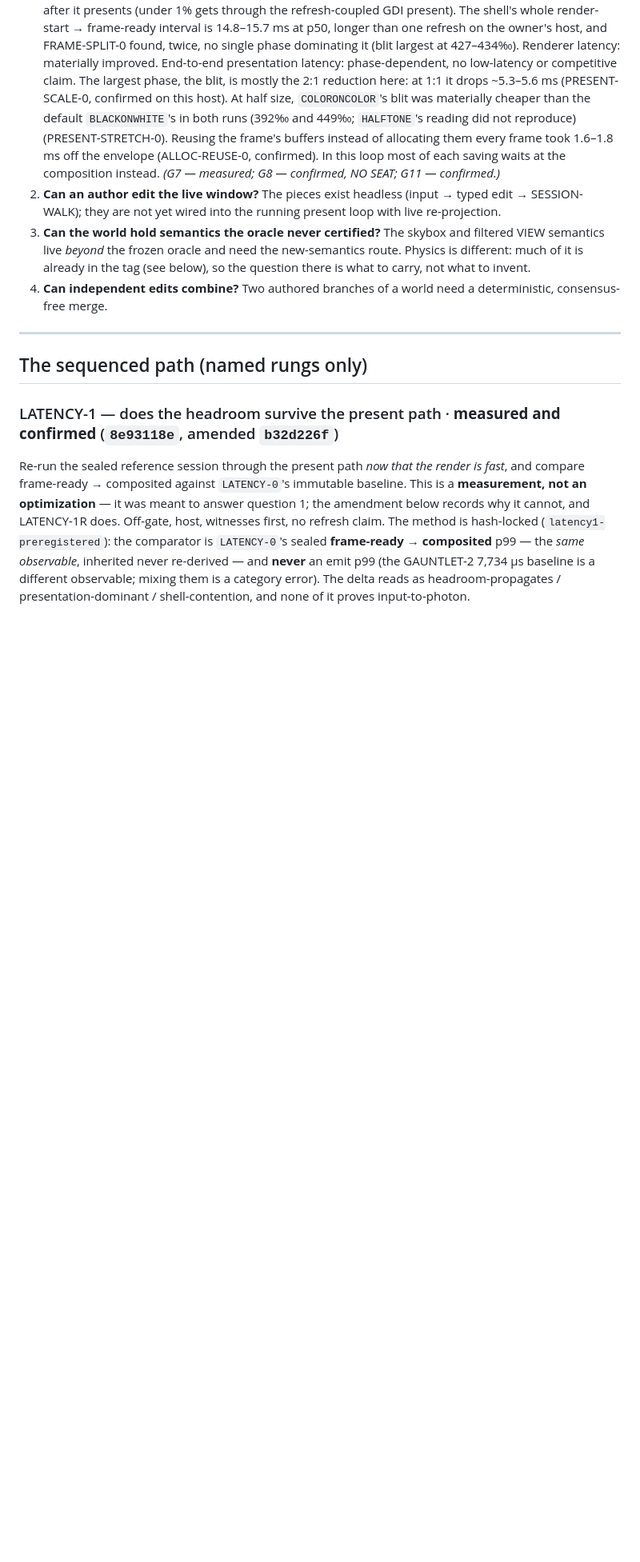
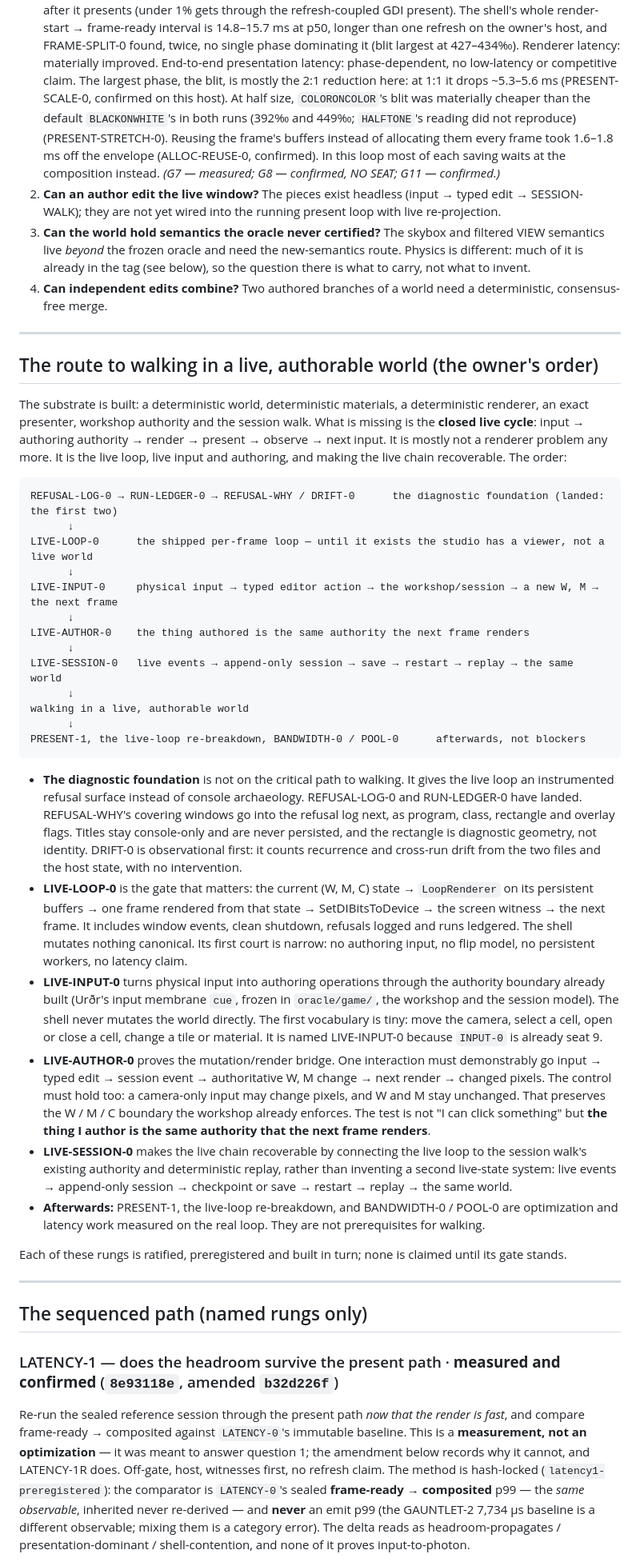
Before and after one commit to Dedoc-9/Verdandi, a Markdown page: docs/ROADMAP.md, the part around one of its changes. Shown at 80% size. Drawn GitHub-style; blank space fills up the shorter version.

Commit message:
docs: the owner's route to walking in a live, authorable world — LIVE-LOOP-0 → LIVE-INPUT-0 → LIVE-AUTHOR-0 → LIVE-SESSION-0 after the diagnostic foundation; PRESENT-1 and the re-breakdown afterwards
Published on the owner's decision: the substrate is built; the missing piece is the closed live
cycle (input → authoring authority → render → present → observe → next input). Each rung's gate
claim is stated: LIVE-LOOP-0 the shipped per-frame loop over the current (W, M, C) through
LoopRenderer and the exact presenter, the shell mutating nothing canonical; LIVE-INPUT-0 input
through the authority boundary (named so because INPUT-0 is seat 9); LIVE-AUTHOR-0 the thing
authored is the same authority the next frame renders, with the camera-only control; LIVE-SESSION-0
live events → session → save → restart → replay → the same world. REFUSAL-WHY's log contract
recorded (program, class, rectangle, overlay flags; titles never persisted). None is claimed until
its gate stands.

Gate 141 rows, twice byte-identical.

Co-Authored-By: Claude Opus 5.5 <noreply@anthropic.com>
Claude-Session: https://claude.ai/code/session_015cW58LwuKN8KiFSdUwz1bt

````diff
--- a/docs/ROADMAP.md
+++ b/docs/ROADMAP.md
@@ -57,6 +58,57 @@ semantics reaches the screen without passing through a gate.
    the frozen oracle and need the new-semantics route. Physics is different: much of it is already in the tag (see
    below), so the question there is what to carry, not what to invent.
 4. **Can independent edits combine?** Two authored branches of a world need a deterministic, consensus-free merge.
+
+---
+
+## The route to walking in a live, authorable world (the owner's order)
+
+The substrate is built: a deterministic world, deterministic materials, a deterministic renderer, an exact presenter,
+workshop authority and the session walk. What is missing is the **closed live cycle**: input → authoring authority →
+render → present → observe → next input. It is mostly not a renderer problem any more. It is the live loop, live
+input and authoring, and making the live chain recoverable. The order:
+
+```text
+REFUSAL-LOG-0 → RUN-LEDGER-0 → REFUSAL-WHY / DRIFT-0      the diagnostic foundation (landed: the first two)
+      ↓
+LIVE-LOOP-0      the shipped per-frame loop — until it exists the studio has a viewer, not a live world
+      ↓
+LIVE-INPUT-0     physical input → typed editor action → the workshop/session → a new W, M → the next frame
+      ↓
+LIVE-AUTHOR-0    the thing authored is the same authority the next frame renders
+      ↓
+LIVE-SESSION-0   live events → append-only session → save → restart → replay → the same world
+      ↓
+walking in a live, authorable world
+      ↓
+PRESENT-1, the live-loop re-breakdown, BANDWIDTH-0 / POOL-0      afterwards, not blockers
+```
+
+- **The diagnostic foundation** is not on the critical path to walking. It gives the live loop an instrumented refusal
+  surface instead of console archaeology. REFUSAL-LOG-0 and RUN-LEDGER-0 have landed. REFUSAL-WHY's covering windows
+  go into the refusal log next, as program, class, rectangle and overlay flags. Titles stay console-only and are never
+  persisted, and the rectangle is diagnostic geometry, not identity. DRIFT-0 is observational first: it counts
+  recurrence and cross-run drift from the two files and the host state, with no intervention.
+- **LIVE-LOOP-0** is the gate that matters: the current (W, M, C) state → `LoopRenderer` on its persistent buffers →
+  one frame rendered from that state → SetDIBitsToDevice → the screen witness → the next frame. It includes window
+  events, clean shutdown, refusals logged and runs ledgered. The shell mutates nothing canonical. Its first court is
+  narrow: no authoring input, no flip model, no persistent workers, no latency claim.
+- **LIVE-INPUT-0** turns physical input into authoring operations through the authority boundary already built
+  (Urðr's input membrane `cue`, frozen in `oracle/game/`, the workshop and the session model). The shell never mutates the world directly. The first
+  vocabulary is tiny: move the camera, select a cell, open or close a cell, change a tile or material. It is named
+  LIVE-INPUT-0 because `INPUT-0` is already seat 9.
+- **LIVE-AUTHOR-0** proves the mutation/render bridge. One interaction must demonstrably go input → typed edit →
+  session event → authoritative W, M change → next render → changed pixels. The control must hold too: a camera-only
+  input may change pixels, and W and M stay unchanged. That preserves the W / M / C boundary the workshop already
+  enforces. The test is not "I can click something" but **the thing I author is the same authority that the next frame
+  renders**.
+- **LIVE-SESSION-0** makes the live chain recoverable by connecting the live loop to the session walk's existing
+  authority and deterministic replay, rather than inventing a second live-state system: live events → append-only
+  session → checkpoint or save → restart → replay → the same world.
+- **Afterwards:** PRESENT-1, the live-loop re-breakdown, and BANDWIDTH-0 / POOL-0 are optimization and latency work
+  measured on the real loop. They are not prerequisites for walking.
+
+Each of these rungs is ratified, preregistered and built in turn; none is claimed until its gate stands.
 
 ---
 
````
Also changed, not shown: other parts of docs/ROADMAP.md (+8 -6 lines).
